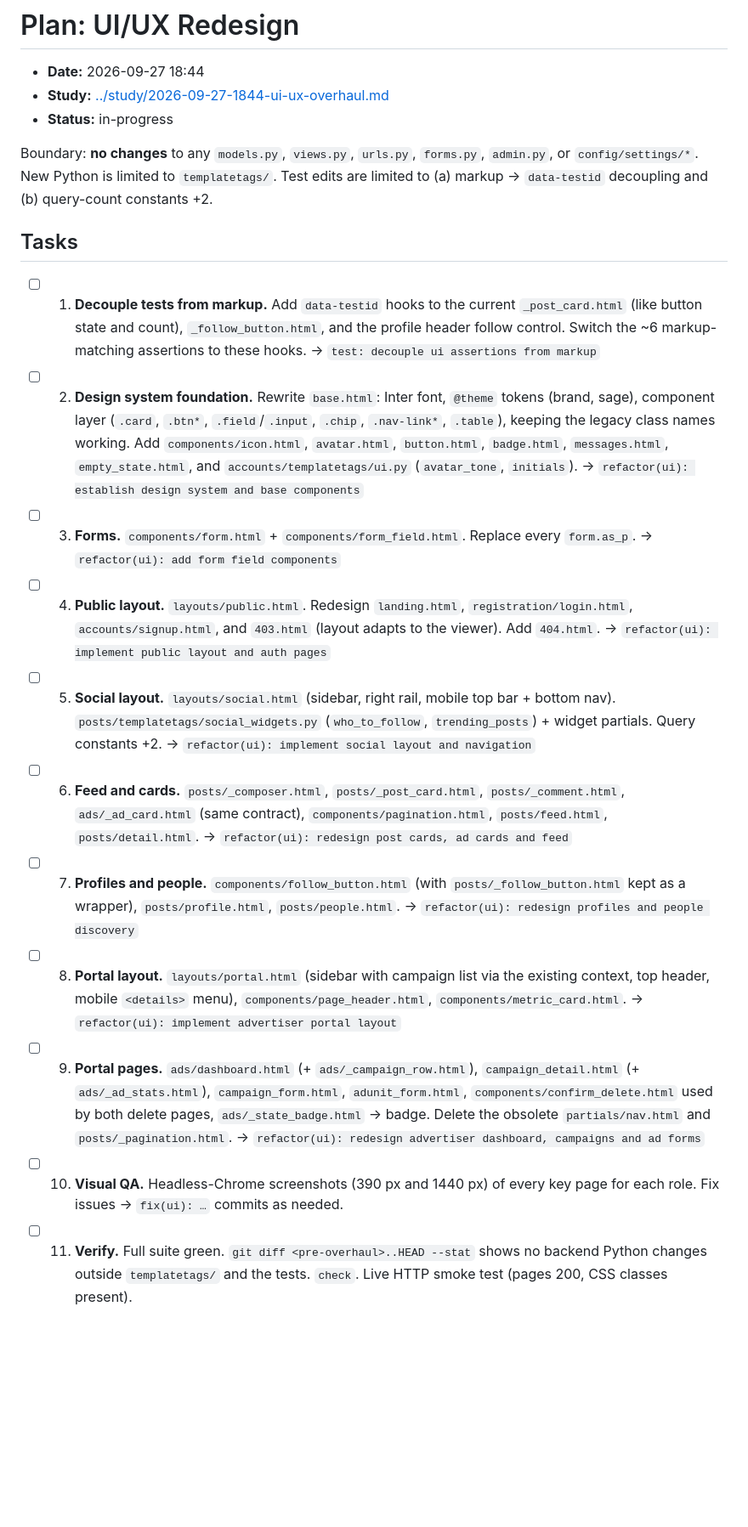
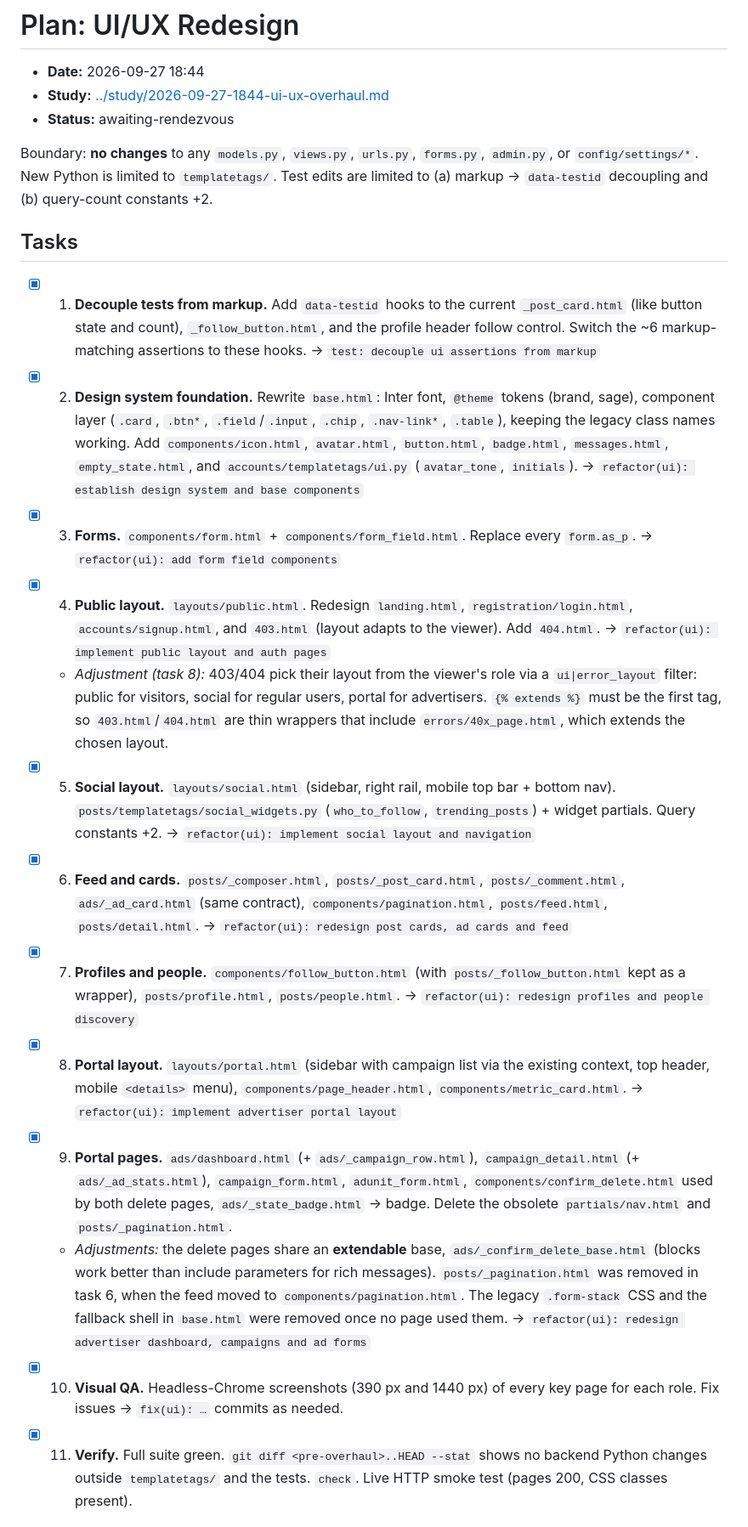
Before and after one commit to ShmuelNg1212/WhatsUp, a Markdown page: doc/plan/2026-09-27-1844-ui-redesign-plan.md, the part around one of its changes. Shown at 85% size. GitHub-like rendering; blank space fills up the shorter version.

Commit message:
docs(plan): mark ui redesign ready for rendezvous
Co-Authored-By: Claude Opus 5.5 <noreply@anthropic.com>

```diff
--- a/doc/plan/2026-09-27-1844-ui-redesign-plan.md
+++ b/doc/plan/2026-09-27-1844-ui-redesign-plan.md
@@ -1,19 +1,22 @@
 # Plan: UI/UX Redesign
 - **Date:** 2026-09-27 18:44
 - **Study:** [../study/2026-09-27-1844-ui-ux-overhaul.md](../study/2026-09-27-1844-ui-ux-overhaul.md)
-- **Status:** in-progress
+- **Status:** awaiting-rendezvous
 
 Boundary: **no changes** to any `models.py`, `views.py`, `urls.py`, `forms.py`, `admin.py`, or `config/settings/*`. New Python is limited to `templatetags/`. Test edits are limited to (a) markup → `data-testid` decoupling and (b) query-count constants +2.
 
 ## Tasks
-- [ ] 1. **Decouple tests from markup.** Add `data-testid` hooks to the current `_post_card.html` (like button state and count), `_follow_button.html`, and the profile header follow control. Switch the ~6 markup-matching assertions to these hooks. → `test: decouple ui assertions from markup`
-- [ ] 2. **Design system foundation.** Rewrite `base.html`: Inter font, `@theme` tokens (brand, sage), component layer (`.card`, `.btn*`, `.field`/`.input`, `.chip`, `.nav-link*`, `.table`), keeping the legacy class names working. Add `components/icon.html`, `avatar.html`, `button.html`, `badge.html`, `messages.html`, `empty_state.html`, and `accounts/templatetags/ui.py` (`avatar_tone`, `initials`). → `refactor(ui): establish design system and base components`
-- [ ] 3. **Forms.** `components/form.html` + `components/form_field.html`. Replace every `form.as_p`. → `refactor(ui): add form field components`
-- [ ] 4. **Public layout.** `layouts/public.html`. Redesign `landing.html`, `registration/login.html`, `accounts/signup.html`, and `403.html` (layout adapts to the viewer). Add `404.html`. → `refactor(ui): implement public layout and auth pages`
-- [ ] 5. **Social layout.** `layouts/social.html` (sidebar, right rail, mobile top bar + bottom nav). `posts/templatetags/social_widgets.py` (`who_to_follow`, `trending_posts`) + widget partials. Query constants +2. → `refactor(ui): implement social layout and navigation`
-- [ ] 6. **Feed and cards.** `posts/_composer.html`, `posts/_post_card.html`, `posts/_comment.html`, `ads/_ad_card.html` (same contract), `components/pagination.html`, `posts/feed.html`, `posts/detail.html`. → `refactor(ui): redesign post cards, ad cards and feed`
-- [ ] 7. **Profiles and people.** `components/follow_button.html` (with `posts/_follow_button.html` kept as a wrapper), `posts/profile.html`, `posts/people.html`. → `refactor(ui): redesign profiles and people discovery`
-- [ ] 8. **Portal layout.** `layouts/portal.html` (sidebar with campaign list via the existing context, top header, mobile `<details>` menu), `components/page_header.html`, `components/metric_card.html`. → `refactor(ui): implement advertiser portal layout`
-- [ ] 9. **Portal pages.** `ads/dashboard.html` (+ `ads/_campaign_row.html`), `campaign_detail.html` (+ `ads/_ad_stats.html`), `campaign_form.html`, `adunit_form.html`, `components/confirm_delete.html` used by both delete pages, `ads/_state_badge.html` → badge. Delete the obsolete `partials/nav.html` and `posts/_pagination.html`. → `refactor(ui): redesign advertiser dashboard, campaigns and ad forms`
-- [ ] 10. **Visual QA.** Headless-Chrome screenshots (390 px and 1440 px) of every key page for each role. Fix issues → `fix(ui): …` commits as needed.
-- [ ] 11. **Verify.** Full suite green. `git diff <pre-overhaul>..HEAD --stat` shows no backend Python changes outside `templatetags/` and the tests. `check`. Live HTTP smoke test (pages 200, CSS classes present).
+- [x] 1. **Decouple tests from markup.** Add `data-testid` hooks to the current `_post_card.html` (like button state and count), `_follow_button.html`, and the profile header follow control. Switch the ~6 markup-matching assertions to these hooks. → `test: decouple ui assertions from markup`
+- [x] 2. **Design system foundation.** Rewrite `base.html`: Inter font, `@theme` tokens (brand, sage), component layer (`.card`, `.btn*`, `.field`/`.input`, `.chip`, `.nav-link*`, `.table`), keeping the legacy class names working. Add `components/icon.html`, `avatar.html`, `button.html`, `badge.html`, `messages.html`, `empty_state.html`, and `accounts/templatetags/ui.py` (`avatar_tone`, `initials`). → `refactor(ui): establish design system and base components`
+- [x] 3. **Forms.** `components/form.html` + `components/form_field.html`. Replace every `form.as_p`. → `refactor(ui): add form field components`
+- [x] 4. **Public layout.** `layouts/public.html`. Redesign `landing.html`, `registration/login.html`, `accounts/signup.html`, and `403.html` (layout adapts to the viewer). Add `404.html`. → `refactor(ui): implement public layout and auth pages`
+  - _Adjustment (task 8):_ 403/404 pick their layout from the viewer's role via a `ui|error_layout` filter: public for visitors, social for regular users, portal for advertisers. `{% extends %}` must be the first tag, so `403.html`/`404.html` are thin wrappers that include `errors/40x_page.html`, which extends the chosen layout.
+- [x] 5. **Social layout.** `layouts/social.html` (sidebar, right rail, mobile top bar + bottom nav). `posts/templatetags/social_widgets.py` (`who_to_follow`, `trending_posts`) + widget partials. Query constants +2. → `refactor(ui): implement social layout and navigation`
+- [x] 6. **Feed and cards.** `posts/_composer.html`, `posts/_post_card.html`, `posts/_comment.html`, `ads/_ad_card.html` (same contract), `components/pagination.html`, `posts/feed.html`, `posts/detail.html`. → `refactor(ui): redesign post cards, ad cards and feed`
+- [x] 7. **Profiles and people.** `components/follow_button.html` (with `posts/_follow_button.html` kept as a wrapper), `posts/profile.html`, `posts/people.html`. → `refactor(ui): redesign profiles and people discovery`
+- [x] 8. **Portal layout.** `layouts/portal.html` (sidebar with campaign list via the existing context, top header, mobile `<details>` menu), `components/page_header.html`, `components/metric_card.html`. → `refactor(ui): implement advertiser portal layout`
+- [x] 9. **Portal pages.** `ads/dashboard.html` (+ `ads/_campaign_row.html`), `campaign_detail.html` (+ `ads/_ad_stats.html`), `campaign_form.html`, `adunit_form.html`, `components/confirm_delete.html` used by both delete pages, `ads/_state_badge.html` → badge. Delete the obsolete `partials/nav.html` and `posts/_pagination.html`.
+  - _Adjustments:_ the delete pages share an **extendable** base, `ads/_confirm_delete_base.html` (blocks work better than include parameters for rich messages). `posts/_pagination.html` was removed in task 6, when the feed moved to `components/pagination.html`. The legacy `.form-stack` CSS and the fallback shell in `base.html` were removed once no page used them. → `refactor(ui): redesign advertiser dashboard, campaigns and ad forms`
+- [x] 10. **Visual QA.** Headless-Chrome screenshots (390 px and 1440 px) of every key page for each role. Fix issues → `fix(ui): …` commits as needed.
+- [x] 11. **Verify.** Full suite green. `git diff <pre-overhaul>..HEAD --stat` shows no backend Python changes outside `templatetags/` and the tests. `check`. Live HTTP smoke test (pages 200, CSS classes present).
+
```
Also changed, not shown: other parts of doc/plan/2026-09-27-1844-ui-redesign-plan.md (+7 -0 lines).
